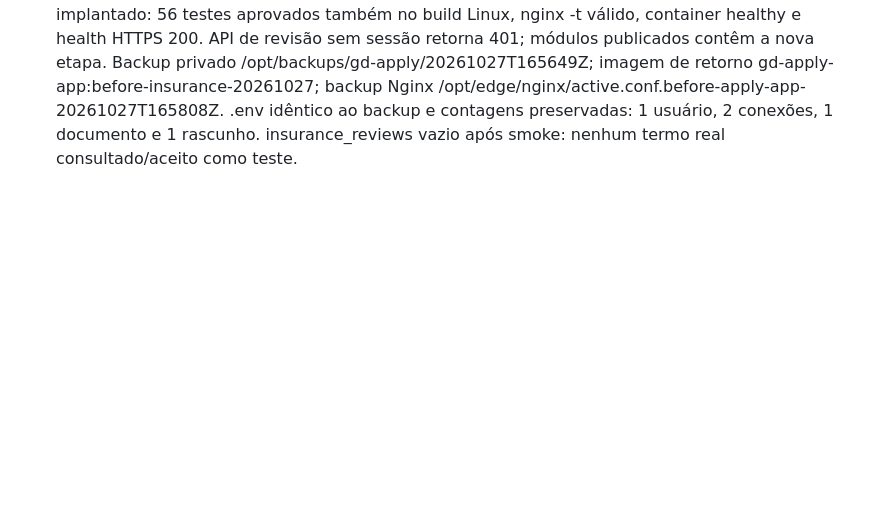
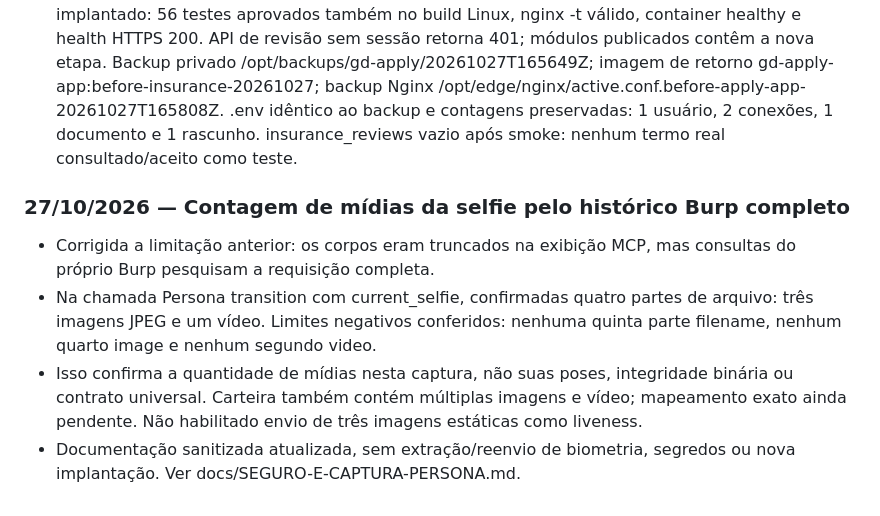
Before and after one commit to gallzeraadelivery/apply_amazon, a Markdown page: docs/ESTADO-DO-PROJETO.md, the part around the change. GitHub-like rendering; blank space fills up the shorter version.

```diff
--- a/docs/ESTADO-DO-PROJETO.md
+++ b/docs/ESTADO-DO-PROJETO.md
@@ -365,3 +365,11 @@ Ao concluir cada tarefa, acrescentar data, mudança, testes executados, implanta
 - npm run check e 56 testes aprovados localmente. Prévia visual não verificada: CUA falhou ao iniciar o kernel com erro do ambiente de segurança do Windows. Nenhum teste autenticado real nem aceite em conta externa foi realizado.
 - Captura oficial do operador confirmou transition com current_selfie, callback success, PENDING_VERIFICATION e IN_PROGRESS. Quantidade de imagens ainda não confirmada por truncamento MCP; envio de três selfies continua indisponível. Conector de carteira existente precisa ser confrontado com multipart iOS completo antes de afirmar equivalência.
 - Detalhes e próximos passos em docs/SEGURO-E-CAPTURA-PERSONA.md. Commit d58a6ba implantado: 56 testes aprovados também no build Linux, nginx -t válido, container healthy e health HTTPS 200. API de revisão sem sessão retorna 401; módulos publicados contêm a nova etapa. Backup privado /opt/backups/gd-apply/20261027T165649Z; imagem de retorno gd-apply-app:before-insurance-20261027; backup Nginx /opt/edge/nginx/active.conf.before-apply-app-20261027T165808Z. .env idêntico ao backup e contagens preservadas: 1 usuário, 2 conexões, 1 documento e 1 rascunho. insurance_reviews vazio após smoke: nenhum termo real consultado/aceito como teste.
+
+
+### 27/10/2026 — Contagem de mídias da selfie pelo histórico Burp completo
+
+- Corrigida a limitação anterior: os corpos eram truncados na exibição MCP, mas consultas do próprio Burp pesquisam a requisição completa.
+- Na chamada Persona transition com current_selfie, confirmadas quatro partes de arquivo: três imagens JPEG e um vídeo. Limites negativos conferidos: nenhuma quinta parte filename, nenhum quarto image e nenhum segundo video.
+- Isso confirma a quantidade de mídias nesta captura, não suas poses, integridade binária ou contrato universal. Carteira também contém múltiplas imagens e vídeo; mapeamento exato ainda pendente. Não habilitado envio de três imagens estáticas como liveness.
+- Documentação sanitizada atualizada, sem extração/reenvio de biometria, segredos ou nova implantação. Ver docs/SEGURO-E-CAPTURA-PERSONA.md.
```
Also changed, not shown: docs/SEGURO-E-CAPTURA-PERSONA.md (+11 -2 lines).
